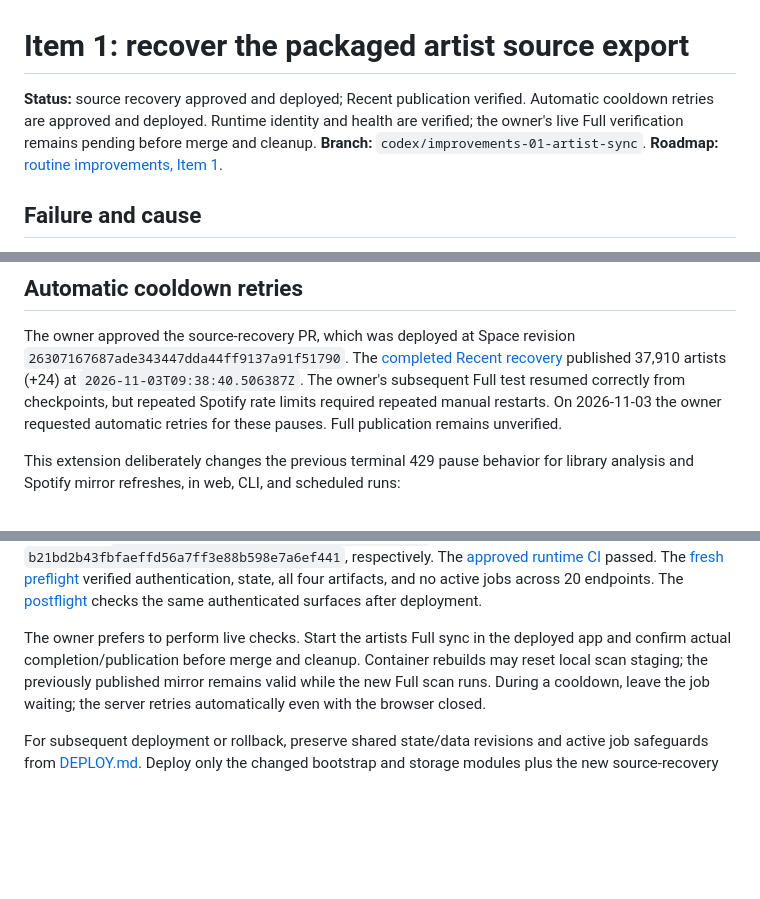
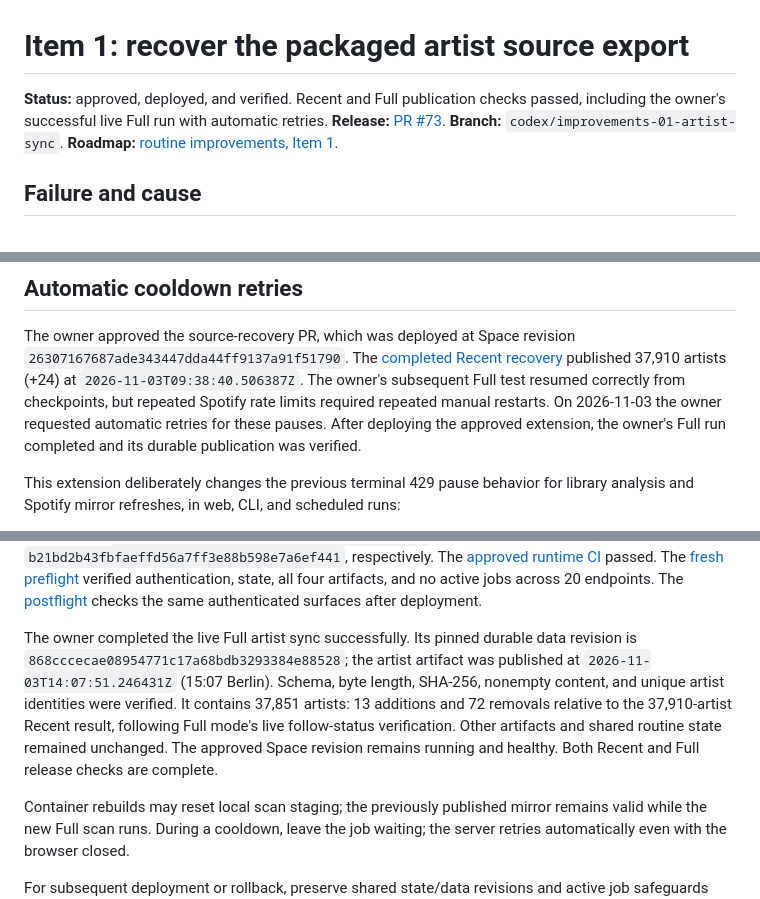
Before and after one commit to cyborg-nomade/spotify-manager, a Markdown page: docs/improvements/01_ARTIST_SYNC.md, 3 parts joined by grey strips. GitHub-like rendering; blank space fills up the shorter version.

Commit message:
Record successful Full artist synchronization verification

```diff
--- a/docs/improvements/01_ARTIST_SYNC.md
+++ b/docs/improvements/01_ARTIST_SYNC.md
@@ -1,9 +1,8 @@
 # Item 1: recover the packaged artist source export
 
-**Status:** source recovery approved and deployed; Recent publication verified.
-Automatic cooldown retries are approved and deployed. Runtime identity and
-health are verified; the owner's live Full verification remains pending before
-merge and cleanup.
+**Status:** approved, deployed, and verified. Recent and Full publication checks
+passed, including the owner's successful live Full run with automatic retries.
+**Release:** [PR #73](https://github.com/cyborg-nomade/spotify-manager/pull/73).
 **Branch:** `codex/improvements-01-artist-sync`.
 **Roadmap:** [routine improvements, Item 1](../IMPROVEMENTS_ROADMAP.md#item-1-restore-reliable-artist-synchronization).
 
@@ -75,7 +74,8 @@ The owner approved the source-recovery PR, which was deployed at Space revision
 published 37,910 artists (+24) at `2026-11-03T09:38:40.506387Z`.
 The owner's subsequent Full test resumed correctly from checkpoints, but repeated
 Spotify rate limits required repeated manual restarts. On 2026-11-03 the owner
-requested automatic retries for these pauses. Full publication remains unverified.
+requested automatic retries for these pauses. After deploying the approved
+extension, the owner's Full run completed and its durable publication was verified.
 
 This extension deliberately changes the previous terminal 429 pause behavior for
 library analysis and Spotify mirror refreshes, in web, CLI, and scheduled runs:
@@ -165,8 +165,15 @@ verified authentication, state, all four artifacts, and no active jobs across 20
 endpoints. The [postflight](https://github.com/cyborg-nomade/spotify-manager/actions/runs/41626497596)
 checks the same authenticated surfaces after deployment.
 
-The owner prefers to perform live checks. Start the artists Full sync in the
-deployed app and confirm actual completion/publication before merge and cleanup.
+The owner completed the live Full artist sync successfully. Its pinned durable
+data revision is `868cccecae08954771c17a68bdb3293384e88528`; the artist artifact
+was published at `2026-11-03T14:07:51.246431Z` (15:07 Berlin). Schema, byte length,
+SHA-256, nonempty content, and unique artist identities were verified. It contains
+37,851 artists: 13 additions and 72 removals relative to the 37,910-artist Recent
+result, following Full mode's live follow-status verification. Other artifacts
+and shared routine state remained unchanged. The approved Space revision remains
+running and healthy. Both Recent and Full release checks are complete.
+
 Container rebuilds may reset local scan staging; the previously published mirror
 remains valid while the new Full scan runs. During a cooldown, leave the job
 waiting; the server retries automatically even with the browser closed.
```
Also changed, not shown: docs/IMPROVEMENTS_ROADMAP.md (+4 -2 lines).
